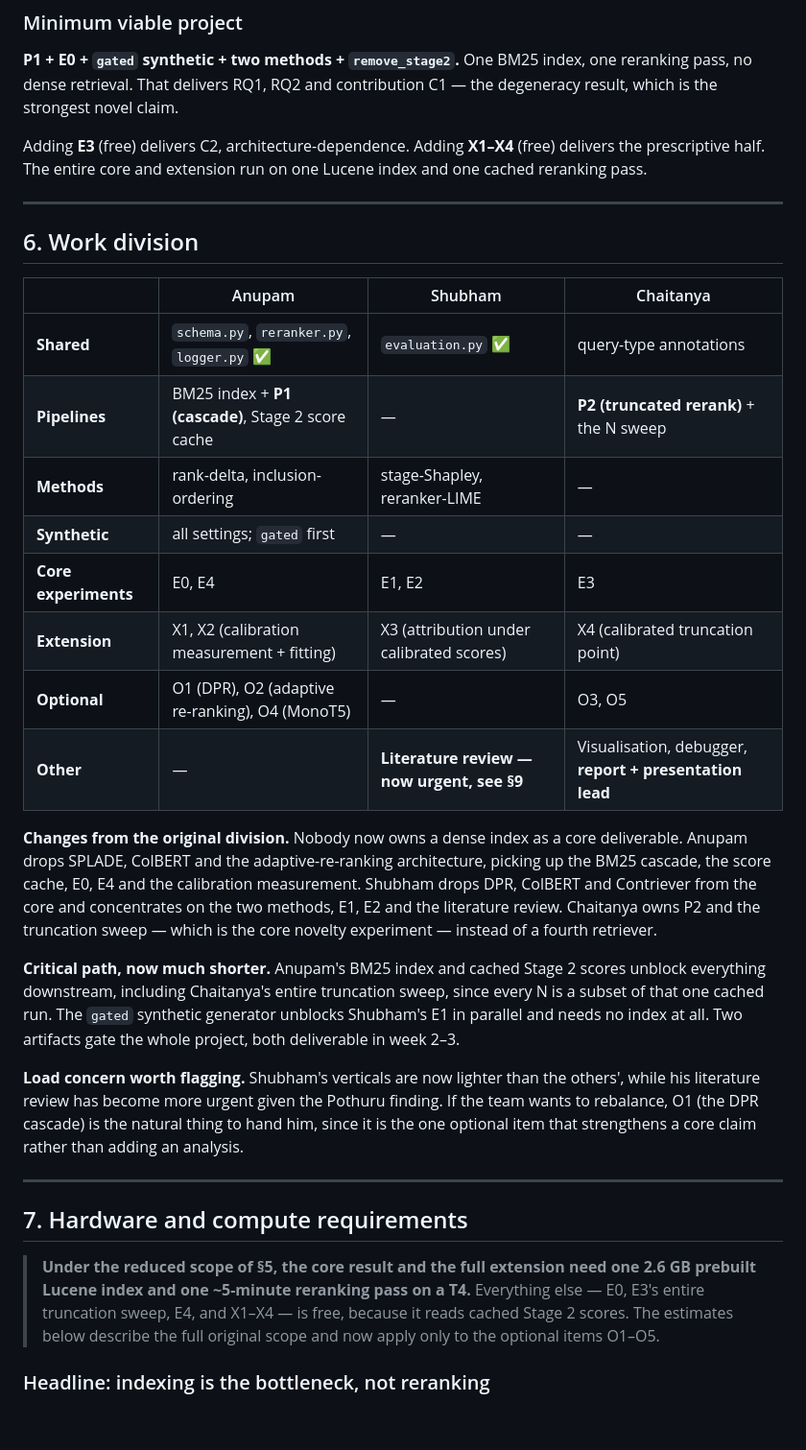
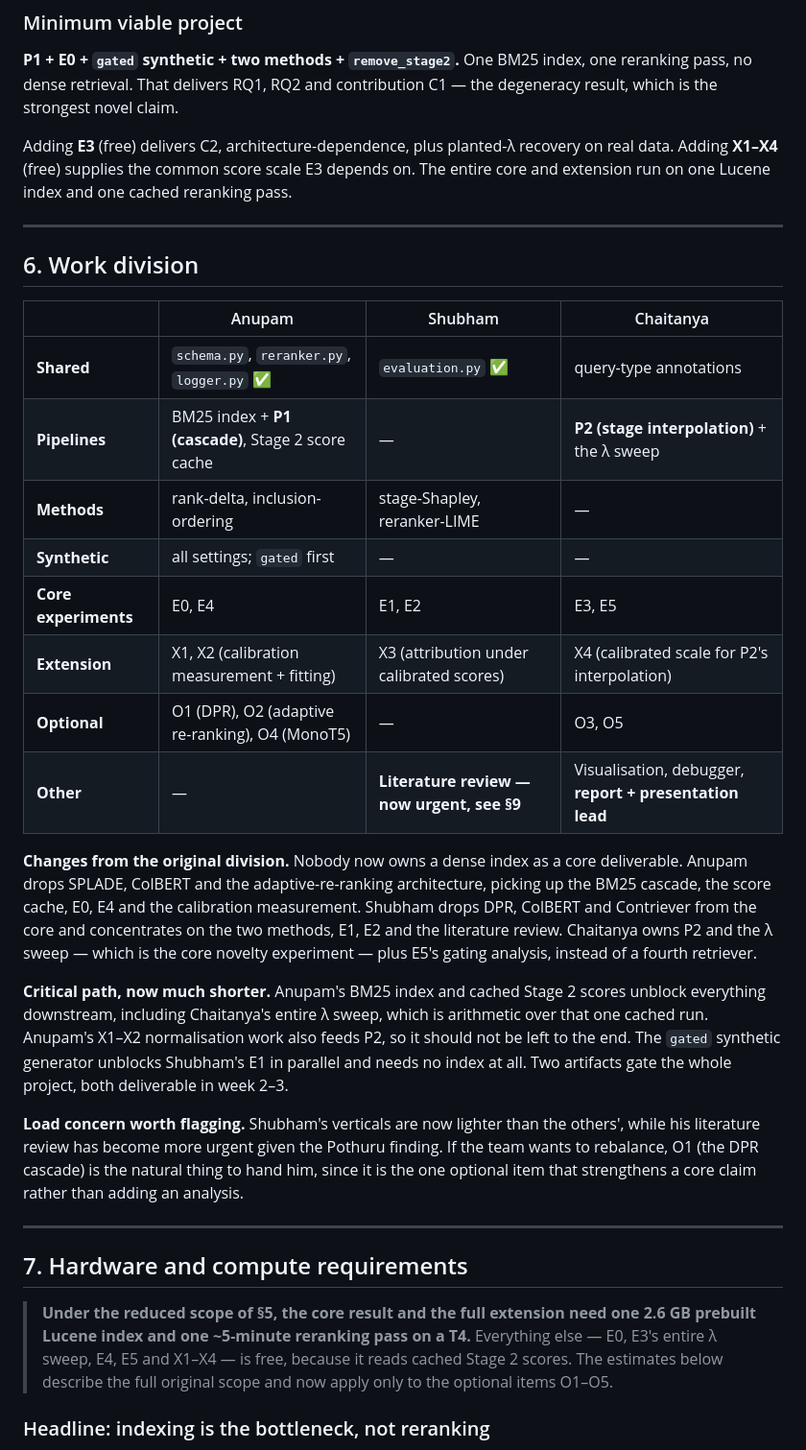
Before and after one commit to a-n-u-p-a-m/IRE_PROJECT, a Markdown page: docs/revised_project_plan.md, the part around one of its changes. Shown at 96% size. GitHub-like rendering; blank space fills up the shorter version.

```diff
--- a/docs/revised_project_plan.md
+++ b/docs/revised_project_plan.md
@@ -174,7 +184,7 @@ The extension is also strategically useful: calibrated reranker scores are an im
 
 **P1 + E0 + `gated` synthetic + two methods + `remove_stage2`.** One BM25 index, one reranking pass, no dense retrieval. That delivers RQ1, RQ2 and contribution C1 — the degeneracy result, which is the strongest novel claim.
 
-Adding **E3** (free) delivers C2, architecture-dependence. Adding **X1–X4** (free) delivers the prescriptive half. The entire core and extension run on one Lucene index and one cached reranking pass.
+Adding **E3** (free) delivers C2, architecture-dependence, plus planted-λ recovery on real data. Adding **X1–X4** (free) supplies the common score scale E3 depends on. The entire core and extension run on one Lucene index and one cached reranking pass.
 
 ---
 
@@ -183,17 +193,17 @@ Adding **E3** (free) delivers C2, architecture-dependence. Adding **X1–X4** (f
 | | Anupam | Shubham | Chaitanya |
 |---|---|---|---|
 | **Shared** | `schema.py`, `reranker.py`, `logger.py` ✅ | `evaluation.py` ✅ | query-type annotations |
-| **Pipelines** | BM25 index + **P1 (cascade)**, Stage 2 score cache | — | **P2 (truncated rerank)** + the N sweep |
+| **Pipelines** | BM25 index + **P1 (cascade)**, Stage 2 score cache | — | **P2 (stage interpolation)** + the λ sweep |
 | **Methods** | rank-delta, inclusion-ordering | stage-Shapley, reranker-LIME | — |
 | **Synthetic** | all settings; `gated` first | — | — |
-| **Core experiments** | E0, E4 | E1, E2 | E3 |
-| **Extension** | X1, X2 (calibration measurement + fitting) | X3 (attribution under calibrated scores) | X4 (calibrated truncation point) |
+| **Core experiments** | E0, E4 | E1, E2 | E3, E5 |
+| **Extension** | X1, X2 (calibration measurement + fitting) | X3 (attribution under calibrated scores) | X4 (calibrated scale for P2's interpolation) |
 | **Optional** | O1 (DPR), O2 (adaptive re-ranking), O4 (MonoT5) | — | O3, O5 |
 | **Other** | — | **Literature review — now urgent, see §9** | Visualisation, debugger, **report + presentation lead** |
 
-**Changes from the original division.** Nobody now owns a dense index as a core deliverable. Anupam drops SPLADE, ColBERT and the adaptive-re-ranking architecture, picking up the BM25 cascade, the score cache, E0, E4 and the calibration measurement. Shubham drops DPR, ColBERT and Contriever from the core and concentrates on the two methods, E1, E2 and the literature review. Chaitanya owns P2 and the truncation sweep — which is the core novelty experiment — instead of a fourth retriever.
+**Changes from the original division.** Nobody now owns a dense index as a core deliverable. Anupam drops SPLADE, ColBERT and the adaptive-re-ranking architecture, picking up the BM25 cascade, the score cache, E0, E4 and the calibration measurement. Shubham drops DPR, ColBERT and Contriever from the core and concentrates on the two methods, E1, E2 and the literature review. Chaitanya owns P2 and the λ sweep — which is the core novelty experiment — plus E5's gating analysis, instead of a fourth retriever.
 
-**Critical path, now much shorter.** Anupam's BM25 index and cached Stage 2 scores unblock everything downstream, including Chaitanya's entire truncation sweep, since every N is a subset of that one cached run. The `gated` synthetic generator unblocks Shubham's E1 in parallel and needs no index at all. Two artifacts gate the whole project, both deliverable in week 2–3.
+**Critical path, now much shorter.** Anupam's BM25 index and cached Stage 2 scores unblock everything downstream, including Chaitanya's entire λ sweep, which is arithmetic over that one cached run. Anupam's X1–X2 normalisation work also feeds P2, so it should not be left to the end. The `gated` synthetic generator unblocks Shubham's E1 in parallel and needs no index at all. Two artifacts gate the whole project, both deliverable in week 2–3.
 
 **Load concern worth flagging.** Shubham's verticals are now lighter than the others', while his literature review has become more urgent given the Pothuru finding. If the team wants to rebalance, O1 (the DPR cascade) is the natural thing to hand him, since it is the one optional item that strengthens a core claim rather than adding an analysis.
 
@@ -201,7 +211,7 @@ Adding **E3** (free) delivers C2, architecture-dependence. Adding **X1–X4** (f
 
 ## 7. Hardware and compute requirements
 
-> **Under the reduced scope of §5, the core result and the full extension need one 2.6 GB prebuilt Lucene index and one ~5-minute reranking pass on a T4.** Everything else — E0, E3's entire truncation sweep, E4, and X1–X4 — is free, because it reads cached Stage 2 scores. The estimates below describe the full original scope and now apply only to the optional items O1–O5.
+> **Under the reduced scope of §5, the core result and the full extension need one 2.6 GB prebuilt Lucene index and one ~5-minute reranking pass on a T4.** Everything else — E0, E3's entire λ sweep, E4, E5 and X1–X4 — is free, because it reads cached Stage 2 scores. The estimates below describe the full original scope and now apply only to the optional items O1–O5.
 
 ### Headline: indexing is the bottleneck, not reranking
 
```
Also changed, not shown: other parts of docs/revised_project_plan.md (+30 -20 lines).
